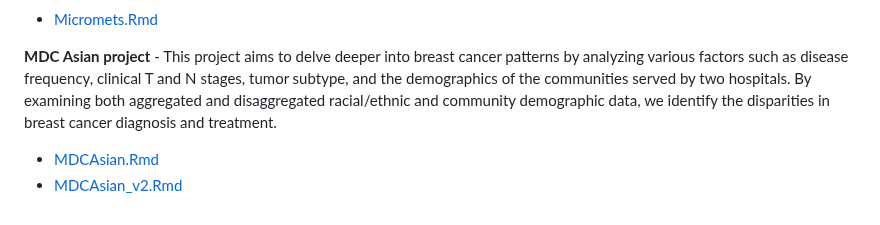
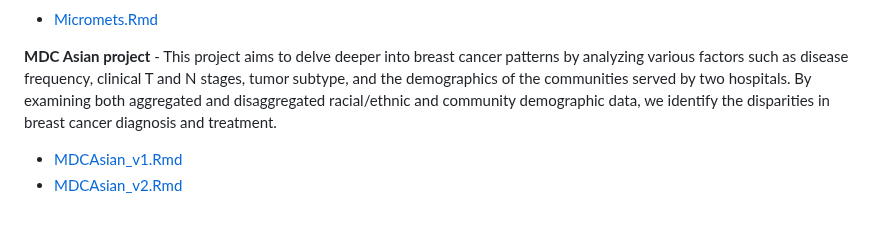
Before and after one commit to SciComp8/Project_Portfolio, a Markdown page: README.md, the part around the change. GitHub-like rendering.

```diff
--- a/README.md
+++ b/README.md
@@ -45,5 +45,5 @@ The goal of this lipidomics and transcriptomics analysis is to test the hypothes
 - [Micromets.Rmd](Micromets.Rmd)
 
 **MDC Asian project** - This project aims to delve deeper into breast cancer patterns by analyzing various factors such as disease frequency, clinical T and N stages, tumor subtype, and the demographics of the communities served by two hospitals. By examining both aggregated and disaggregated racial/ethnic and community demographic data, we identify the disparities in breast cancer diagnosis and treatment.
-- [MDCAsian.Rmd](MDCAsian/MDCAsian_v1.Rmd)
+- [MDCAsian_v1.Rmd](MDCAsian/MDCAsian_v1.Rmd)
 - [MDCAsian_v2.Rmd](MDCAsian/MDCAsian_v2.Rmd)
```
